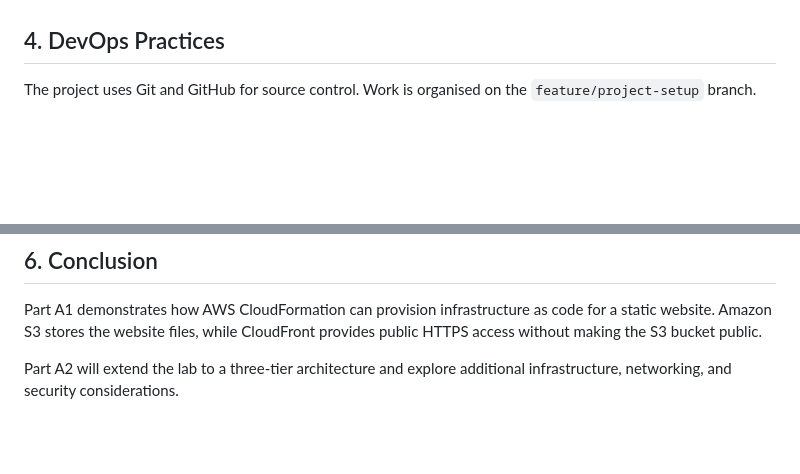
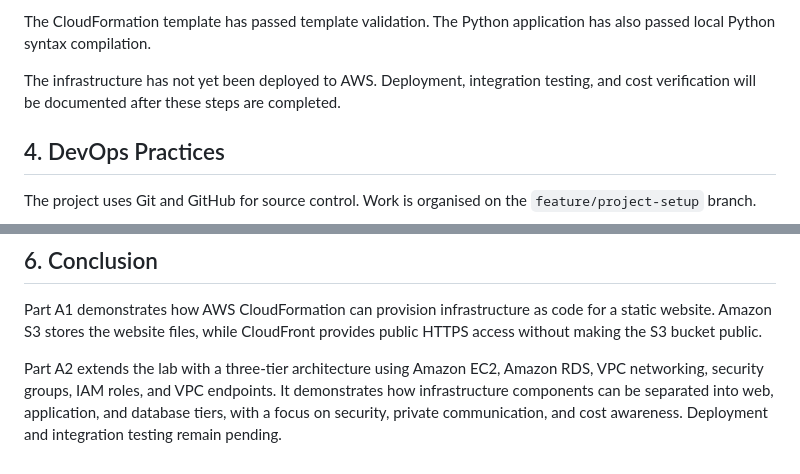
Before and after one commit to VitaliiOstapchukATU/cloudformation-lab-vostapchuk, a Markdown page: README.md, 2 parts joined by grey strips. GitHub-like rendering; blank space fills up the shorter version.

```diff
--- a/README.md
+++ b/README.md
@@ -98,3 +153,6 @@ Implementation details and test results will be added after deployment and valid
+The CloudFormation template has passed template validation. The Python application has also passed local Python syntax compilation.
+
+The infrastructure has not yet been deployed to AWS. Deployment, integration testing, and cost verification will be documented after these steps are completed.
 
 ## 4. DevOps Practices
 
@@ -136,4 +194,4 @@ AI-generated guidance was reviewed and tested against the AWS environment.
 
 Part A1 demonstrates how AWS CloudFormation can provision infrastructure as code for a static website. Amazon S3 stores the website files, while CloudFront provides public HTTPS access without making the S3 bucket public.
 
-Part A2 will extend the lab to a three-tier architecture and explore additional infrastructure, networking, and security considerations.
+Part A2 extends the lab with a three-tier architecture using Amazon EC2, Amazon RDS, VPC networking, security groups, IAM roles, and VPC endpoints. It demonstrates how infrastructure components can be separated into web, application, and database tiers, with a focus on security, private communication, and cost awareness. Deployment and integration testing remain pending.
```
Also changed, not shown: other parts of README.md (+69 -14 lines).
